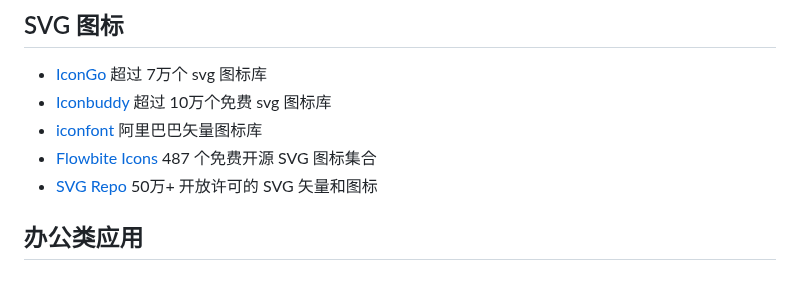
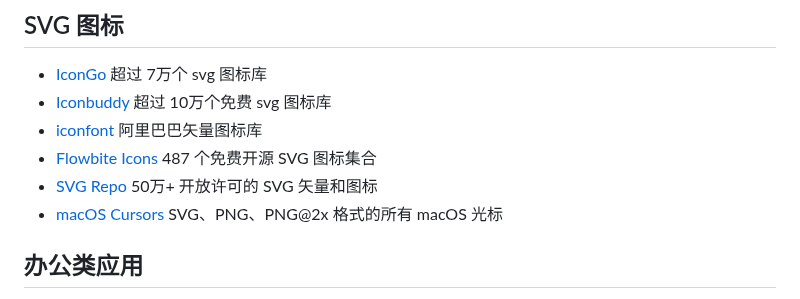
Before and after one commit to jaywcjlove/handbook, a Markdown page: docs/awesome.md, the part around the change. GitHub-like rendering.

```diff
--- a/docs/awesome.md
+++ b/docs/awesome.md
@@ -173,6 +173,7 @@
 - [iconfont](http://iconfont.cn/) 阿里巴巴矢量图标库
 - [Flowbite Icons](https://flowbite.com/icons/) 487 个免费开源 SVG 图标集合
 - [SVG Repo](https://www.svgrepo.com/) 50万+ 开放许可的 SVG 矢量和图标
+- [macOS Cursors](https://github.com/daviddarnes/mac-cursors) SVG、PNG、PNG@2x 格式的所有 macOS 光标
 
 ## 办公类应用
 
```
